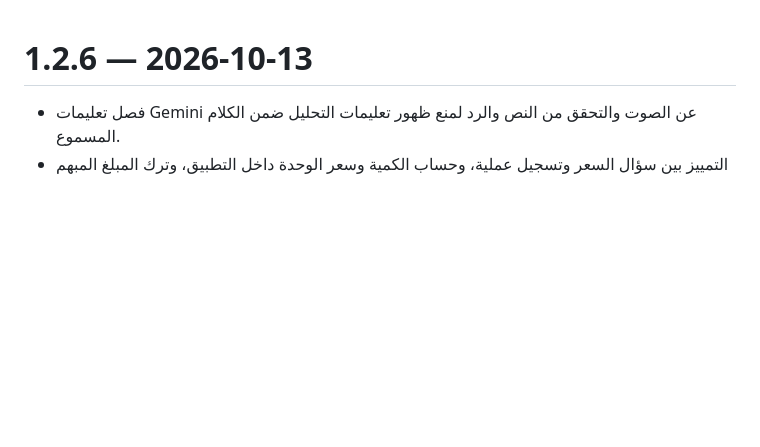
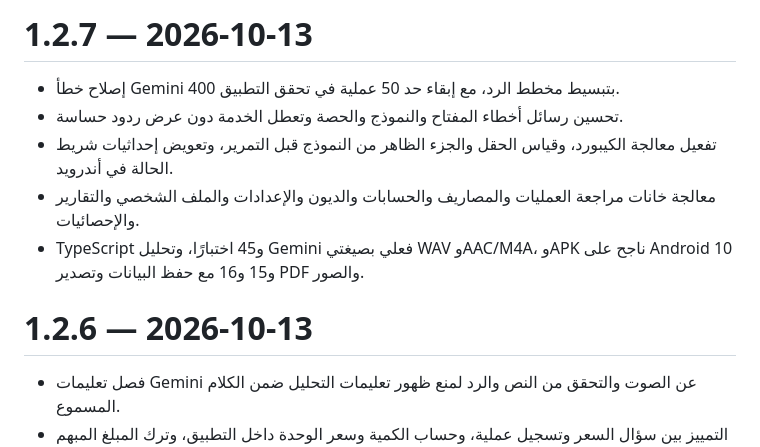
Before and after one commit to H0sSs/H0sS-Money, a Markdown page: CHANGELOG.md, the part around the change. Rendered like a GitHub page; blank space fills up the shorter version.

```diff
--- a/CHANGELOG.md
+++ b/CHANGELOG.md
@@ -1,3 +1,11 @@
+# 1.2.7 — 2026-10-13
+
+- إصلاح خطأ Gemini 400 بتبسيط مخطط الرد، مع إبقاء حد 50 عملية في تحقق التطبيق.
+- تحسين رسائل أخطاء المفتاح والنموذج والحصة وتعطل الخدمة دون عرض ردود حساسة.
+- تفعيل معالجة الكيبورد، وقياس الحقل والجزء الظاهر من النموذج قبل التمرير، وتعويض إحداثيات شريط الحالة في أندرويد.
+- معالجة خانات مراجعة العمليات والمصاريف والحسابات والديون والإعدادات والملف الشخصي والتقارير والإحصائيات.
+- TypeScript و45 اختبارًا، وتحليل Gemini فعلي بصيغتي WAV وAAC/M4A، وAPK ناجح على Android 10 و15 و16 مع حفظ البيانات وتصدير PDF والصور.
+
 # 1.2.6 — 2026-10-13
 
 - فصل تعليمات Gemini عن الصوت والتحقق من النص والرد لمنع ظهور تعليمات التحليل ضمن الكلام المسموع.
```
Also changed, not shown: README.md (+13 -10 lines), docs/QA-1.2.7.md (added, +12 -0 lines).
